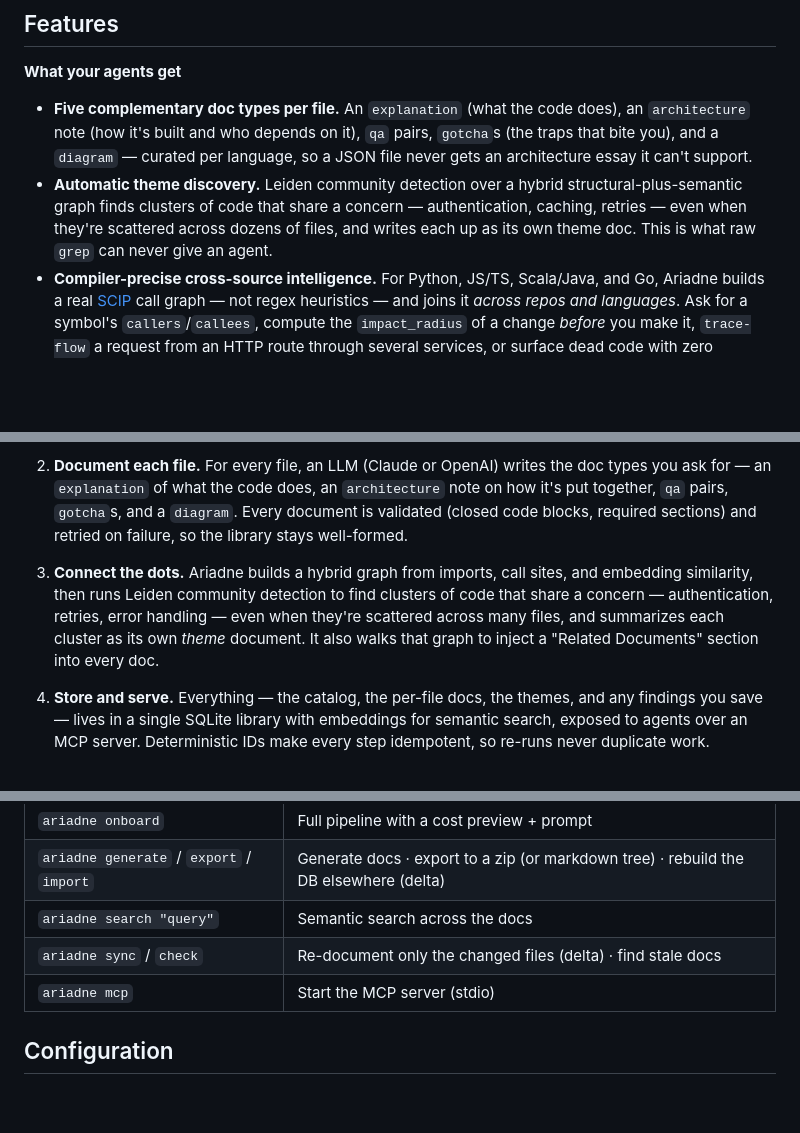
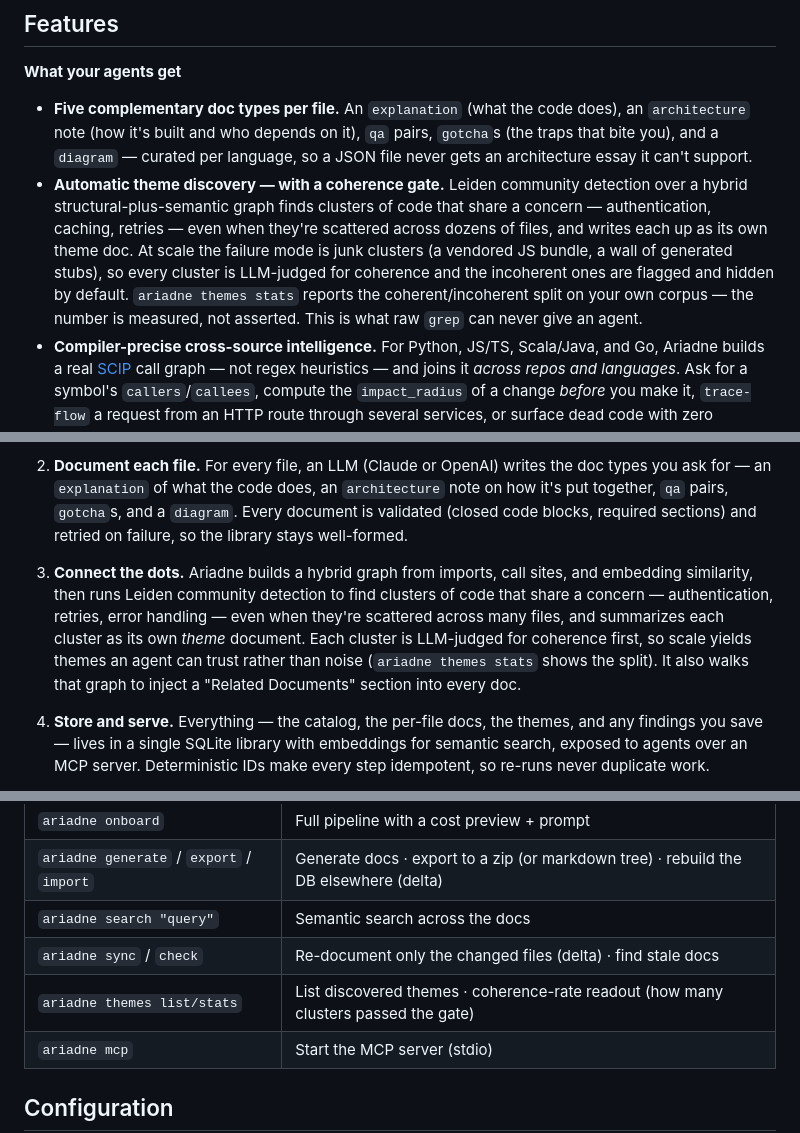
Before and after one commit to AvivAvital2/Ariadne, a Markdown page: README.md, 3 parts joined by grey strips. GitHub-like rendering; blank space fills up the shorter version.

Commit message:
docs(readme): document the theme coherence gate — measured, not asserted, via ariadne themes stats

```diff
--- a/README.md
+++ b/README.md
@@ -21,7 +21,7 @@ Ariadne *is* a graph-RAG — a structural graph, [Leiden](https://en.wikipedia.o
 **What your agents get**
 
 - **Five complementary doc types per file.** An `explanation` (what the code does), an `architecture` note (how it's built and who depends on it), `qa` pairs, `gotcha`s (the traps that bite you), and a `diagram` — curated per language, so a JSON file never gets an architecture essay it can't support.
-- **Automatic theme discovery.** Leiden community detection over a hybrid structural-plus-semantic graph finds clusters of code that share a concern — authentication, caching, retries — even when they're scattered across dozens of files, and writes each up as its own theme doc. This is what raw `grep` can never give an agent.
+- **Automatic theme discovery — with a coherence gate.** Leiden community detection over a hybrid structural-plus-semantic graph finds clusters of code that share a concern — authentication, caching, retries — even when they're scattered across dozens of files, and writes each up as its own theme doc. At scale the failure mode is junk clusters (a vendored JS bundle, a wall of generated stubs), so every cluster is LLM-judged for coherence and the incoherent ones are flagged and hidden by default. `ariadne themes stats` reports the coherent/incoherent split on your own corpus — the number is measured, not asserted. This is what raw `grep` can never give an agent.
 - **Compiler-precise cross-source intelligence.** For Python, JS/TS, Scala/Java, and Go, Ariadne builds a real [SCIP](docs/scip-cross-source.md) call graph — not regex heuristics — and joins it *across repos and languages*. Ask for a symbol's `callers`/`callees`, compute the `impact_radius` of a change *before* you make it, `trace-flow` a request from an HTTP route through several services, or surface dead code with zero references anywhere.
 - **Served over MCP.** The whole library lives in one queryable SQLite store exposed to any MCP agent (Claude Code, custom agents), automatically scoped to the source it's working in plus that source's dependencies — so results never bleed across unrelated codebases.
 - **Portable — author once, consume anywhere.** `export` packs the whole library into a single git-committable zip (or a markdown tree with `--no-archive`); `import` rebuilds a fully searchable database from it on any machine, re-embedding locally — so the model that *authors* the docs and the one that *serves* them can differ (a local model works fine; embeddings speak the OpenAI wire protocol, so `OPENAI_BASE_URL` can point at any compatible endpoint — Ollama, vLLM, LM Studio — not just OpenAI). Re-import is a **delta**: documents whose content hasn't changed are skipped, so syncing a team's knowledge base only costs the docs that actually moved. See [docs/import-export.md](docs/import-export.md).
@@ -48,7 +48,7 @@ Ariadne runs a one-time pipeline over your source tree, then keeps the result cu
 
 2. **Document each file.** For every file, an LLM (Claude or OpenAI) writes the doc types you ask for — an `explanation` of what the code does, an `architecture` note on how it's put together, `qa` pairs, `gotcha`s, and a `diagram`. Every document is validated (closed code blocks, required sections) and retried on failure, so the library stays well-formed.
 
-3. **Connect the dots.** Ariadne builds a hybrid graph from imports, call sites, and embedding similarity, then runs Leiden community detection to find clusters of code that share a concern — authentication, retries, error handling — even when they're scattered across many files, and summarizes each cluster as its own *theme* document. It also walks that graph to inject a "Related Documents" section into every doc.
+3. **Connect the dots.** Ariadne builds a hybrid graph from imports, call sites, and embedding similarity, then runs Leiden community detection to find clusters of code that share a concern — authentication, retries, error handling — even when they're scattered across many files, and summarizes each cluster as its own *theme* document. Each cluster is LLM-judged for coherence first, so scale yields themes an agent can trust rather than noise (`ariadne themes stats` shows the split). It also walks that graph to inject a "Related Documents" section into every doc.
 
 4. **Store and serve.** Everything — the catalog, the per-file docs, the themes, and any findings you save — lives in a single SQLite library with embeddings for semantic search, exposed to agents over an MCP server. Deterministic IDs make every step idempotent, so re-runs never duplicate work.
 
@@ -168,6 +168,7 @@ Common ones (full reference: [docs/commands.md](docs/commands.md)):
 | `ariadne generate` / `export` / `import` | Generate docs · export to a zip (or markdown tree) · rebuild the DB elsewhere (delta) |
 | `ariadne search "query"` | Semantic search across the docs |
 | `ariadne sync` / `check` | Re-document only the changed files (delta) · find stale docs |
+| `ariadne themes list/stats` | List discovered themes · coherence-rate readout (how many clusters passed the gate) |
 | `ariadne mcp` | Start the MCP server (stdio) |
 
 ## Configuration
```
